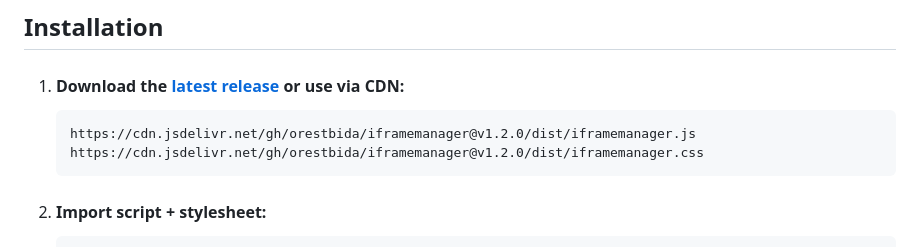
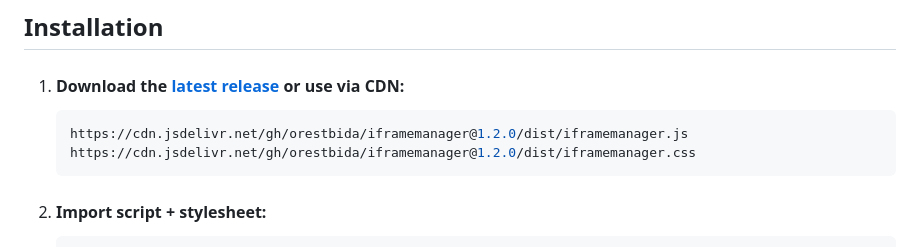
Before and after one commit to orestbida/iframemanager, a Markdown page: README.md, the part around the change. GitHub-like rendering.

````diff
--- a/README.md
+++ b/README.md
@@ -54,8 +54,8 @@ The plugin was mainly developed to aid [**CookieConsent**](https://github.com/or
 1. #### Download the [latest release](https://github.com/orestbida/iframemanager/releases/latest) or use via CDN:
 
     ```bash
-    https://cdn.jsdelivr.net/gh/orestbida/iframemanager@v1.2.0/dist/iframemanager.js
-    https://cdn.jsdelivr.net/gh/orestbida/iframemanager@v1.2.0/dist/iframemanager.css
+    https://cdn.jsdelivr.net/gh/orestbida/iframemanager@1.2.0/dist/iframemanager.js
+    https://cdn.jsdelivr.net/gh/orestbida/iframemanager@1.2.0/dist/iframemanager.css
     ```
 
 2. #### Import script + stylesheet:
````
